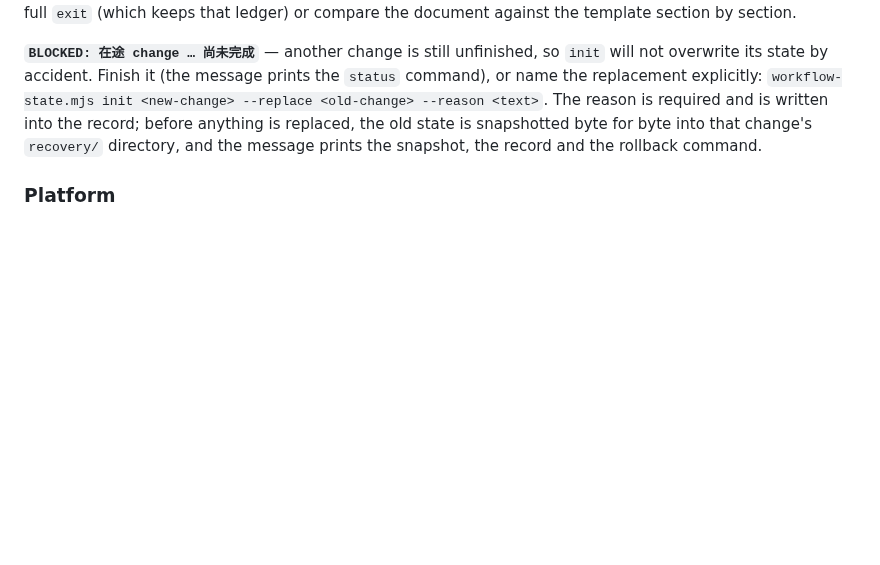
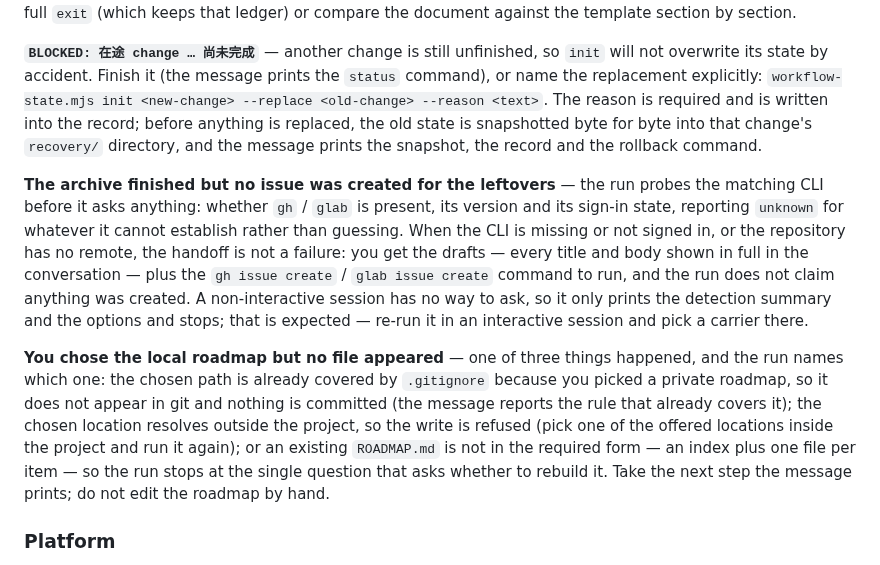
Before and after one commit to baobaolaodie/flow-comet, a Markdown page: docs/TROUBLESHOOTING.md, the part around the change. Drawn GitHub-style; blank space fills up the shorter version.

Commit message:
docs(public): add the two handoff degradation symptoms
Task: T06

```diff
--- a/docs/TROUBLESHOOTING.md
+++ b/docs/TROUBLESHOOTING.md
@@ -74,6 +74,10 @@ Find your symptom, run the command. Everything here assumes you are inside the p
 
 **`BLOCKED: 在途 change … 尚未完成`** — another change is still unfinished, so `init` will not overwrite its state by accident. Finish it (the message prints the `status` command), or name the replacement explicitly: `workflow-state.mjs init <new-change> --replace <old-change> --reason <text>`. The reason is required and is written into the record; before anything is replaced, the old state is snapshotted byte for byte into that change's `recovery/` directory, and the message prints the snapshot, the record and the rollback command.
 
+**The archive finished but no issue was created for the leftovers** — the run probes the matching CLI before it asks anything: whether `gh` / `glab` is present, its version and its sign-in state, reporting `unknown` for whatever it cannot establish rather than guessing. When the CLI is missing or not signed in, or the repository has no remote, the handoff is not a failure: you get the drafts — every title and body shown in full in the conversation — plus the `gh issue create` / `glab issue create` command to run, and the run does not claim anything was created. A non-interactive session has no way to ask, so it only prints the detection summary and the options and stops; that is expected — re-run it in an interactive session and pick a carrier there.
+
+**You chose the local roadmap but no file appeared** — one of three things happened, and the run names which one: the chosen path is already covered by `.gitignore` because you picked a private roadmap, so it does not appear in git and nothing is committed (the message reports the rule that already covers it); the chosen location resolves outside the project, so the write is refused (pick one of the offered locations inside the project and run it again); or an existing `ROADMAP.md` is not in the required form — an index plus one file per item — so the run stops at the single question that asks whether to rebuild it. Take the next step the message prints; do not edit the roadmap by hand.
+
 ### Platform
 
 **Codex hook stopped working after moving the project** — the Codex hook stores the absolute path it was installed with. Re-run `fcomet init --platform codex` in the project's new location.
```
Also changed, not shown: docs/TROUBLESHOOTING-zh.md (+4 -0 lines).
